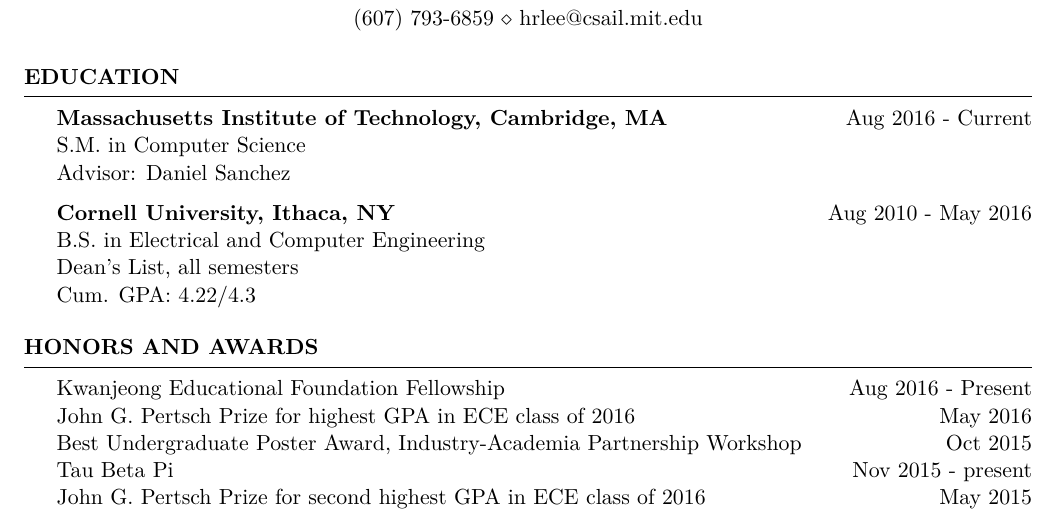
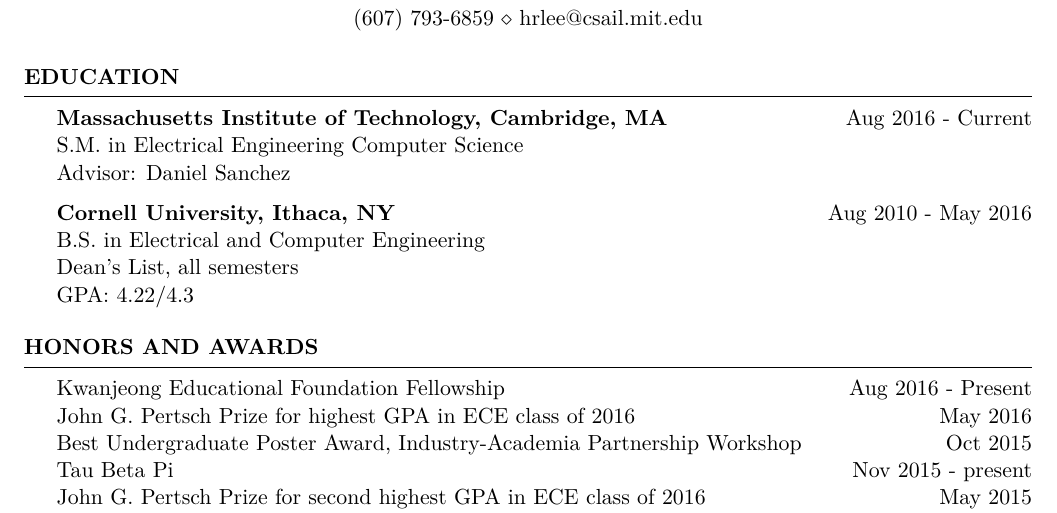
Before and after one commit to hyunryonglee/cv, a LaTeX CV (HyunRyongLee_CV.tex): part of page 1 of 2, cut so that both start at the same text. Compiled offline with pdfLaTeX.

Commit message:
Minor fixes to education section

```diff
--- a/HyunRyongLee_CV.tex
+++ b/HyunRyongLee_CV.tex
@@ -42,13 +42,13 @@
 \begin{rSection}{Education}
 
 {\bf Massachusetts Institute of Technology, Cambridge, MA} \hfill { Aug 2016 - Current} \\
-S.M. in Computer Science \\
+S.M. in Electrical Engineering Computer Science \\
 Advisor: Daniel Sanchez
 
 {\bf Cornell University, Ithaca, NY} \hfill { Aug 2010 - May 2016} \\
 B.S. in Electrical and Computer Engineering \\
 Dean's List, all semesters \\
-Cum. GPA: 4.22/4.3 %( 4.00/4.00 scale ) \quad    Major GPA: 4.00/4.00  \quad
+GPA: 4.22/4.3
 
 \end{rSection}
 
```
